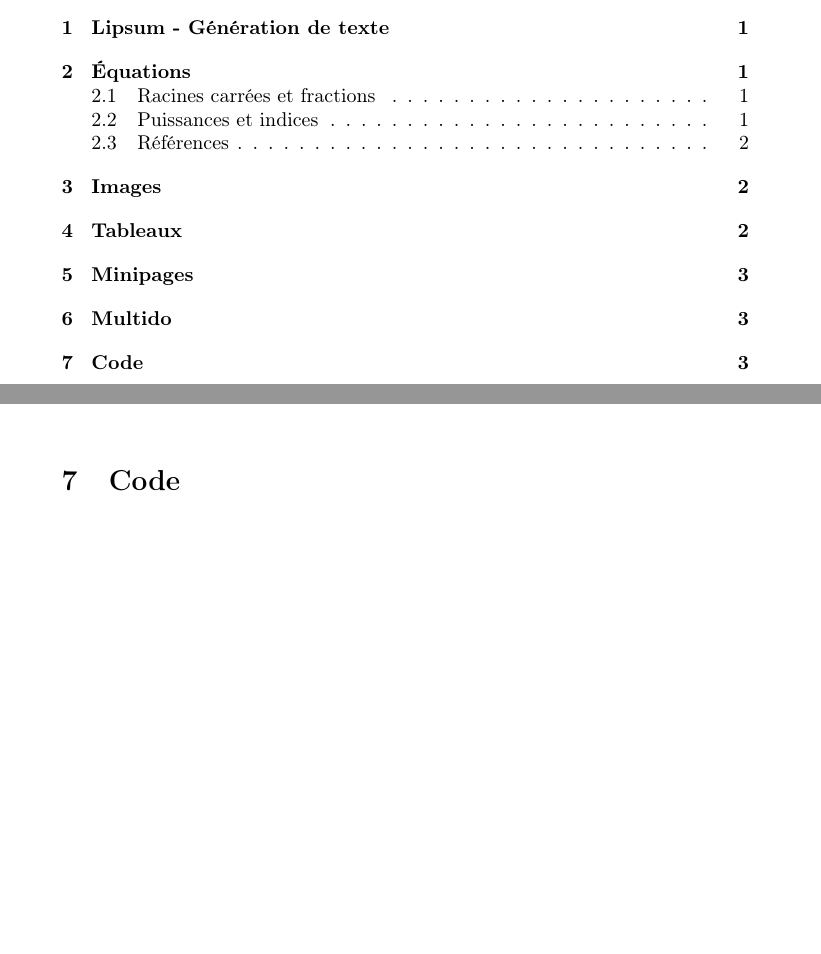
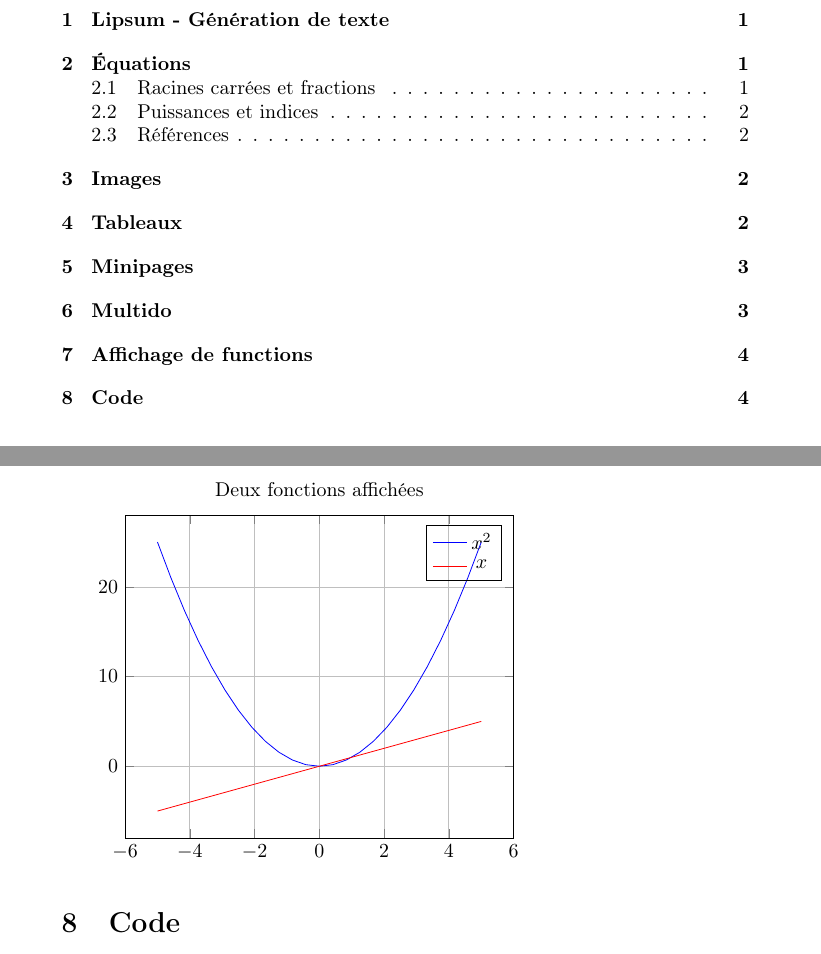
Before and after one commit to pbouamriou/latexlearning, a LaTeX document (tuto.tex): two parts of pages 1 and 3 of 4 before the commit and two parts of pages 1 and 4 of 5 after it, joined at a grey line, cut so that both start at the same text, the shorter picture padded with empty space. Compiled offline with pdfLaTeX.

Commit message:
Intégration de pgfplots

```diff
--- a/tuto.tex
+++ b/tuto.tex
@@ -5,13 +5,16 @@
 \usepackage[french]{babel}
 \usepackage[utf8]{inputenc}
 \usepackage[T1]{fontenc}
-%\usepackage{lmodern}
+\usepackage{tikz}
+\usepackage{pgfplots}
 \usepackage{amsmath} %package mathematique
 \usepackage{graphicx}
 \usepackage{lipsum}
 \usepackage{multido} % scripting code latex
 \usepackage{listingsutf8}
 \usepackage{xcolor}
+
+%\pgfplotsset{width=7cm,compat=1.13}
 
 % Nouvelle commande qui utilise le multido
 \newcommand{\emptyLines}[1]{%
@@ -147,6 +150,20 @@ Texte à remplir :
 
 \emptyLines{10}
 
+\section{Affichage de functions}
+
+\begin{tikzpicture}
+\begin{axis}[
+	legend style={legend pos=north east, fill=none},
+	grid=major,
+	title=Deux fonctions affichées]
+	\addplot[blue]{x^2};
+	\addplot[red]{x};
+	\legend{$x^2$,$x$}
+
+\end{axis}
+\end{tikzpicture}
+
 \section{Code}
 
 \begin{lstlisting}[language=C,title=Code C,captionpos=b]
```
Also changed, not shown: tuto.tex (2 more changed lines).
